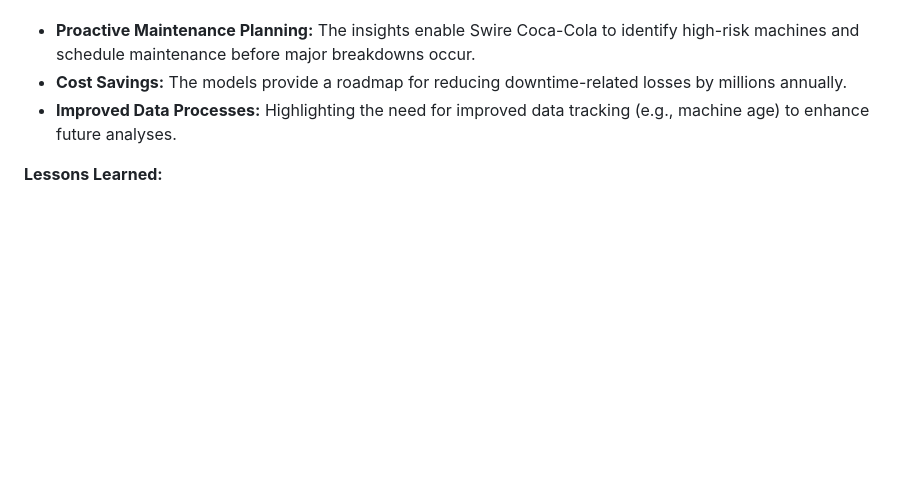
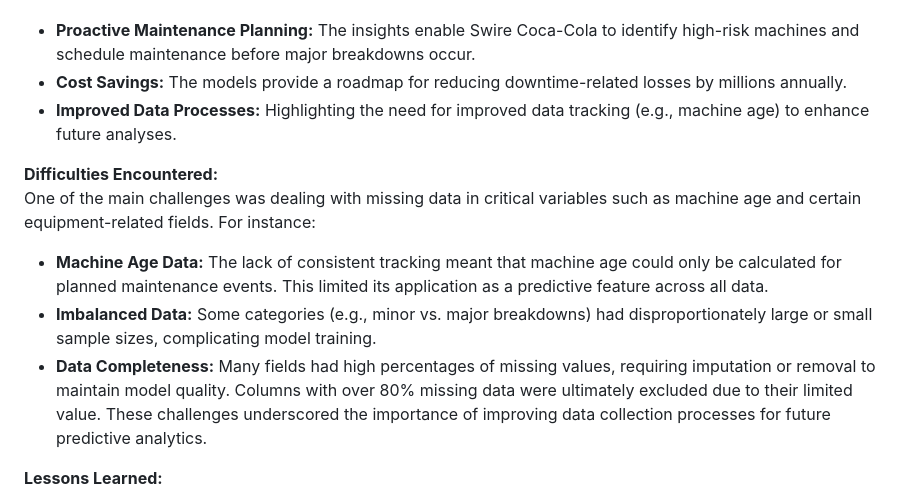
Before and after one commit to is6813-group-1/is6813, a Markdown page: README.md, the part around the change. Rendered like a GitHub page; blank space fills up the shorter version.

```diff
--- a/README.md
+++ b/README.md
@@ -41,6 +41,13 @@ Our team collaborated extensively throughout the project:
 - **Cost Savings:** The models provide a roadmap for reducing downtime-related losses by millions annually.
 - **Improved Data Processes:** Highlighting the need for improved data tracking (e.g., machine age) to enhance future analyses.
 
+**Difficulties Encountered:**
+One of the main challenges was dealing with missing data in critical variables such as machine age and certain equipment-related fields. For instance:
+- **Machine Age Data:** The lack of consistent tracking meant that machine age could only be calculated for planned maintenance events. This limited its application as a predictive feature across all data.
+- **Imbalanced Data:** Some categories (e.g., minor vs. major breakdowns) had disproportionately large or small sample sizes, complicating model training.
+- **Data Completeness:** Many fields had high percentages of missing values, requiring imputation or removal to maintain model quality. Columns with over 80% missing data were ultimately excluded due to their limited value.
+These challenges underscored the importance of improving data collection processes for future predictive analytics.
+
 **Lessons Learned:**
 - **Data Quality Matters:** Addressing missing data and feature engineering were critical to the project’s success.
 - **Collaborative Problem-Solving:** Each team member's unique contributions led to a well-rounded solution.
```
